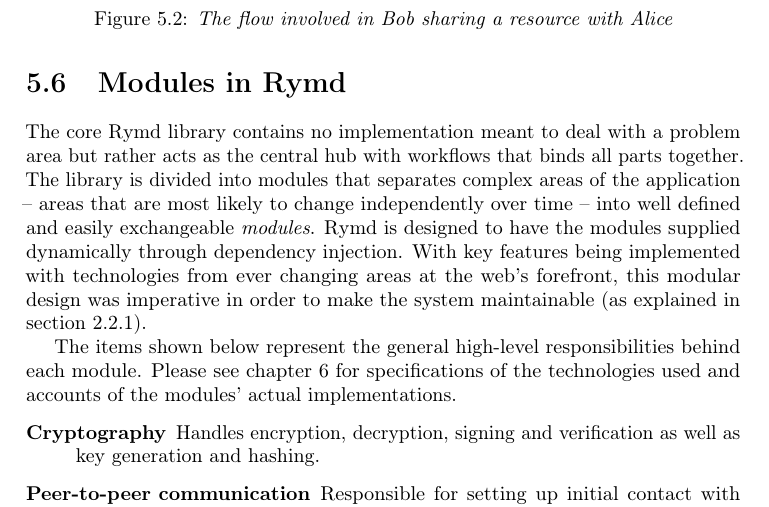
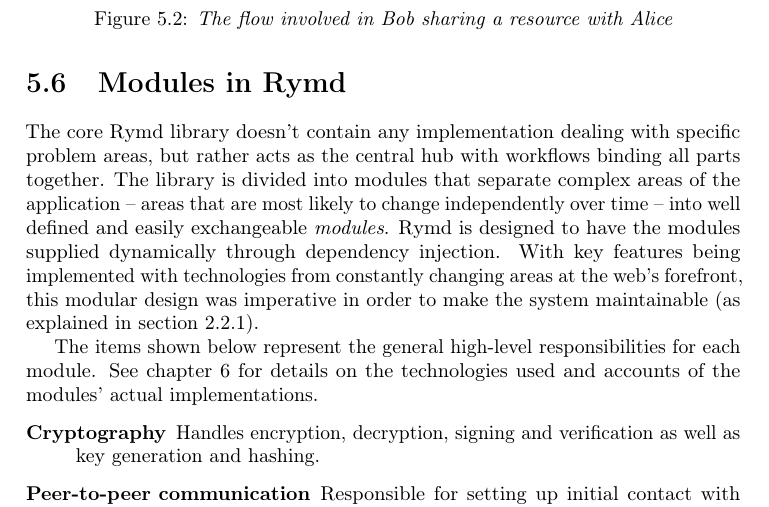
Before and after one commit to rymdjs/report, a LaTeX thesis (Layout.tex, which reads sections/system.tex): part of page 27 of 50, cut so that both start at the same text. Compiled offline with pdfLaTeX.

Commit message:
system fix

```diff
--- a/sections/system.tex
+++ b/sections/system.tex
@@ -129,9 +129,9 @@ The metadata and resource data are handled separately in Rymd and the communicat
 % *we* used modularity in our project.
 % TODO: Explain Dependency injection and other solutions? Under technical background?
 
-The core Rymd library contains no implementation meant to deal with a problem area but rather acts as the central hub with workflows that binds all parts together. The library is divided into modules that separates complex areas of the application – areas that are most likely to change independently over time – into well defined and easily exchangeable \emph{modules}. Rymd is designed to have the modules supplied dynamically through dependency injection. With key features being implemented with technologies from ever changing areas at the web's forefront, this modular design was imperative in order to make the system maintainable (as explained in section \ref{sec:modularity}).
+The core Rymd library doesn't contain any implementation dealing with specific problem areas, but rather acts as the central hub with workflows binding all parts together. The library is divided into modules that separate complex areas of the application – areas that are most likely to change independently over time – into well defined and easily exchangeable \emph{modules}. Rymd is designed to have the modules supplied dynamically through dependency injection. With key features being implemented with technologies from constantly changing areas at the web's forefront, this modular design was imperative in order to make the system maintainable (as explained in section \ref{sec:modularity}).
 
-The items shown below represent the general high-level responsibilities behind each module. Please see chapter~\ref{chap:implementation} for specifications of the technologies used and accounts of the modules' actual implementations.
+The items shown below represent the general high-level responsibilities for each module. See chapter~\ref{chap:implementation} for details on the technologies used and accounts of the modules' actual implementations.
 
 \begin{description}
   \item [Cryptography] Handles encryption, decryption, signing and verification as well as key generation and hashing.
```
